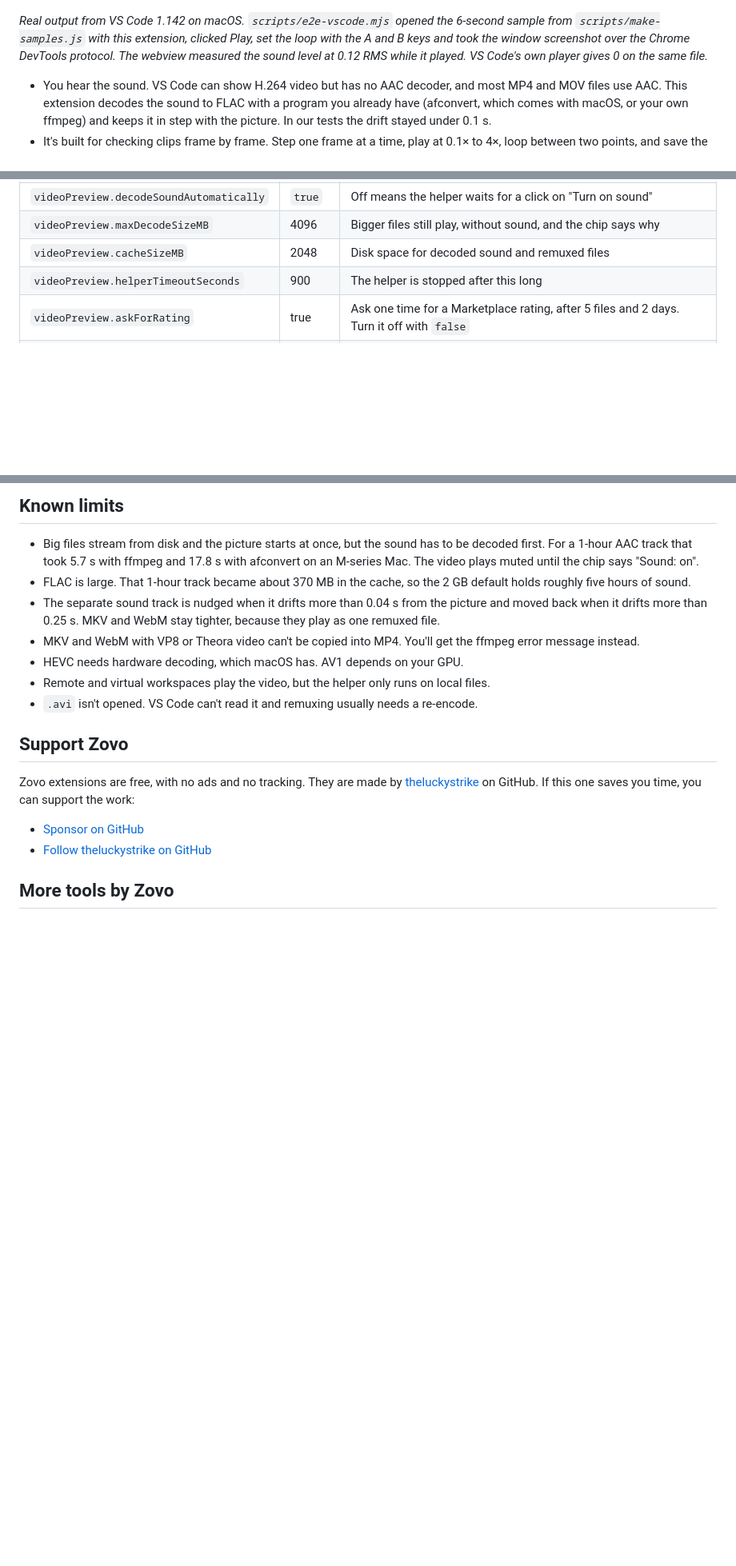
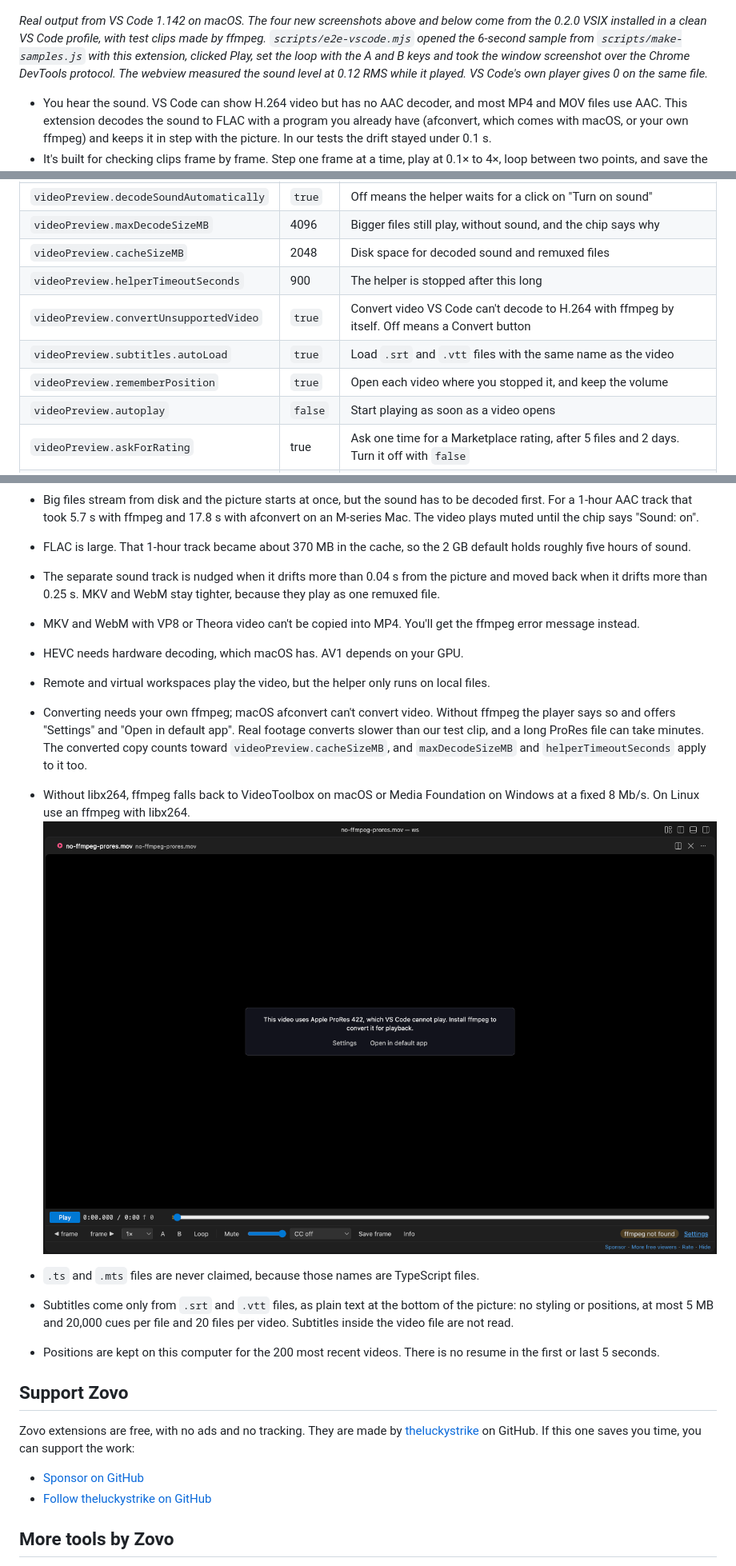
Before and after one commit to theluckystrike/video-preview-vscode, a Markdown page: README.md, 3 parts joined by grey strips. Shown at 80% size. GitHub-like rendering; pictures changed too: images/no-ffmpeg.png (added); blank space fills up the shorter version.

```diff
--- a/README.md
+++ b/README.md
@@ -7,7 +11,7 @@ Click an `.mp4`, `.mov`, `.mkv` or `.webm` file and it plays in a video player i
 
 ![An H.264 and AAC MP4 paused in Video Preview with Sound. The control bar shows frame 137 at 0:04.577, an A-B loop from 3.3 s to 6.0 s marked on the seek bar, and the chip "Sound: on (afconvert, 0.1 s)". The metadata panel lists H.264 1280 x 720 at 30 fps, 180 frames, AAC 48000 Hz stereo at 96 kb/s](https://github.com/theluckystrike/video-preview-vscode/raw/HEAD/images/player.png)
 
-*Real output from VS Code 1.142 on macOS. `scripts/e2e-vscode.mjs` opened the 6-second sample from `scripts/make-samples.js` with this extension, clicked Play, set the loop with the A and B keys and took the window screenshot over the Chrome DevTools protocol. The webview measured the sound level at 0.12 RMS while it played. VS Code's own player gives 0 on the same file.*
+*Real output from VS Code 1.142 on macOS. The four new screenshots above and below come from the 0.2.0 VSIX installed in a clean VS Code profile, with test clips made by ffmpeg. `scripts/e2e-vscode.mjs` opened the 6-second sample from `scripts/make-samples.js` with this extension, clicked Play, set the loop with the A and B keys and took the window screenshot over the Chrome DevTools protocol. The webview measured the sound level at 0.12 RMS while it played. VS Code's own player gives 0 on the same file.*
 
 - You hear the sound. VS Code can show H.264 video but has no AAC decoder, and most MP4 and MOV files use AAC. This extension decodes the sound to FLAC with a program you already have (afconvert, which comes with macOS, or your own ffmpeg) and keeps it in step with the picture. In our tests the drift stayed under 0.1 s.
 - It's built for checking clips frame by frame. Step one frame at a time, play at 0.1× to 4×, loop between two points, and save the exact frame as a full-size PNG. The frame counter matches the frame number that ffmpeg burned into the test video.
@@ -65,6 +79,10 @@ The metadata panel shows container brands, duration, codec, frame size, frame ra
 | `videoPreview.maxDecodeSizeMB` | 4096 | Bigger files still play, without sound, and the chip says why |
 | `videoPreview.cacheSizeMB` | 2048 | Disk space for decoded sound and remuxed files |
 | `videoPreview.helperTimeoutSeconds` | 900 | The helper is stopped after this long |
+| `videoPreview.convertUnsupportedVideo` | `true` | Convert video VS Code can't decode to H.264 with ffmpeg by itself. Off means a Convert button |
+| `videoPreview.subtitles.autoLoad` | `true` | Load `.srt` and `.vtt` files with the same name as the video |
+| `videoPreview.rememberPosition` | `true` | Open each video where you stopped it, and keep the volume |
+| `videoPreview.autoplay` | `false` | Start playing as soon as a video opens |
 | `videoPreview.askForRating` | true | Ask one time for a Marketplace rating, after 5 files and 2 days. Turn it off with `false` |
 | `videoPreview.showSupportLinks` | true | Show the small Sponsor and More free viewers links under the player controls |
 
@@ -80,7 +98,13 @@ The extension makes no network calls and has no telemetry. The webview runs unde
 - MKV and WebM with VP8 or Theora video can't be copied into MP4. You'll get the ffmpeg error message instead.
 - HEVC needs hardware decoding, which macOS has. AV1 depends on your GPU.
 - Remote and virtual workspaces play the video, but the helper only runs on local files.
-- `.avi` isn't opened. VS Code can't read it and remuxing usually needs a re-encode.
+- Converting needs your own ffmpeg; macOS afconvert can't convert video. Without ffmpeg the player says so and offers "Settings" and "Open in default app". Real footage converts slower than our test clip, and a long ProRes file can take minutes. The converted copy counts toward `videoPreview.cacheSizeMB`, and `maxDecodeSizeMB` and `helperTimeoutSeconds` apply to it too.
+- Without libx264, ffmpeg falls back to VideoToolbox on macOS or Media Foundation on Windows at a fixed 8 Mb/s. On Linux use an ffmpeg with libx264.
+![Without ffmpeg, a ProRes file shows "This video uses Apple ProRes 422, which VS Code cannot play. Install ffmpeg to convert it for playback." with Settings and Open in default app](https://github.com/theluckystrike/video-preview-vscode/raw/HEAD/images/no-ffmpeg.png)
+
+- `.ts` and `.mts` files are never claimed, because those names are TypeScript files.
+- Subtitles come only from `.srt` and `.vtt` files, as plain text at the bottom of the picture: no styling or positions, at most 5 MB and 20,000 cues per file and 20 files per video. Subtitles inside the video file are not read.
+- Positions are kept on this computer for the 200 most recent videos. There is no resume in the first or last 5 seconds.
 
 ## Support Zovo
 
```
Also changed, not shown: other parts of README.md (+16 -2 lines), CHANGELOG.md (+8 -0 lines), images/prores.png (added), images/resume.png (added), images/subtitles.png (added), 3 other files.
